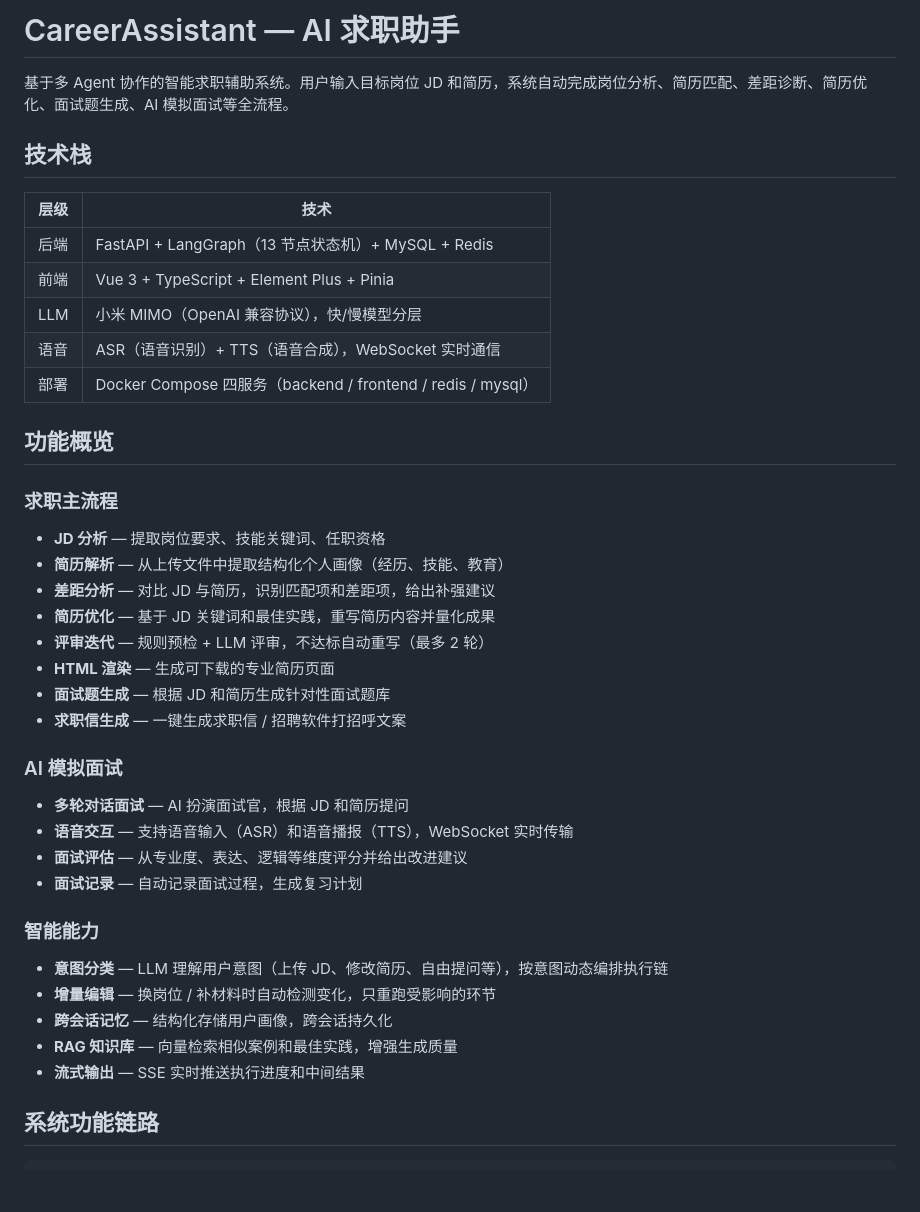
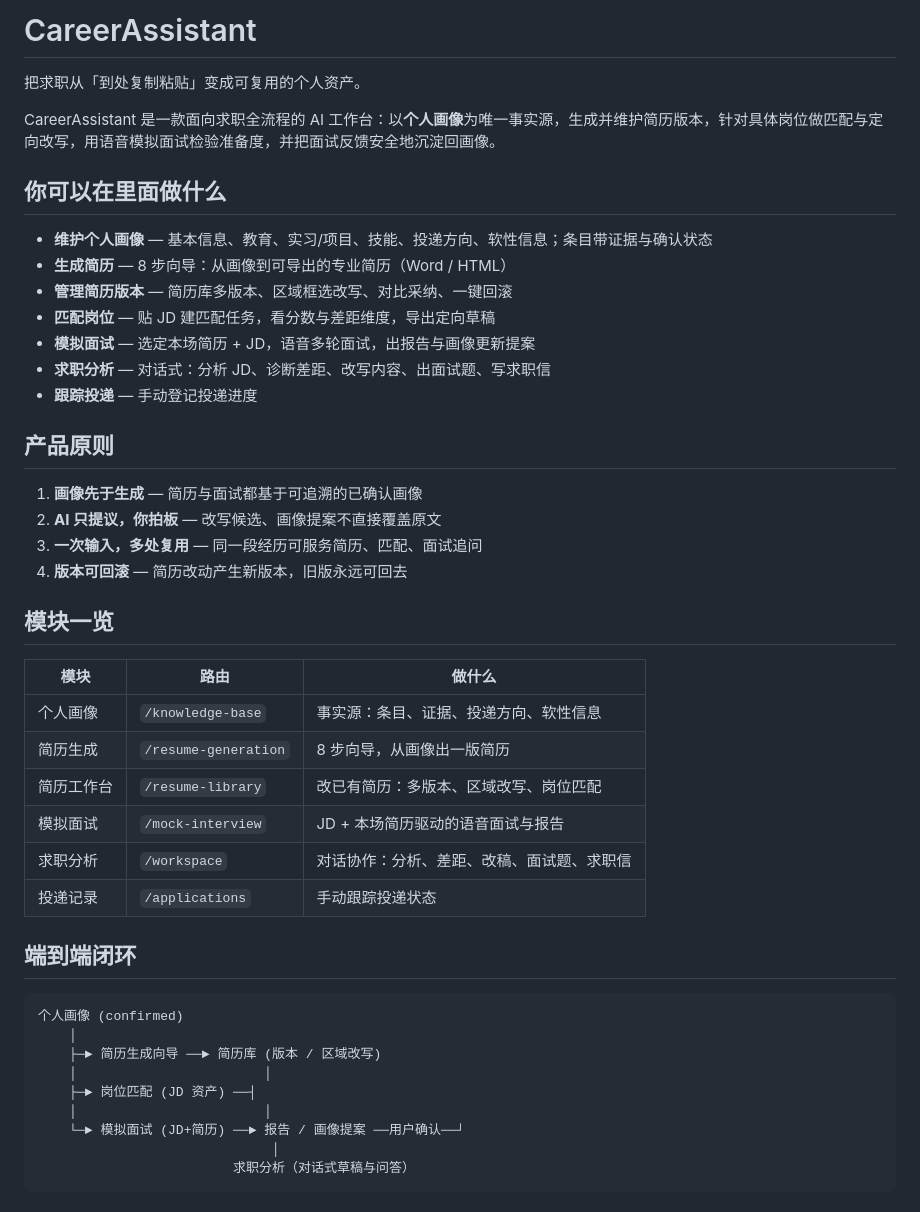
Before and after one commit to Lzy22301093/CareerAssistant, a Markdown page: README.md, the part around one of its changes. GitHub-like rendering; blank space fills up the shorter version.

````diff
--- a/README.md
+++ b/README.md
@@ -1,45 +1,47 @@
-# CareerAssistant — AI 求职助手
+# CareerAssistant
 
-基于多 Agent 协作的智能求职辅助系统。用户输入目标岗位 JD 和简历，系统自动完成岗位分析、简历匹配、差距诊断、简历优化、面试题生成、AI 模拟面试等全流程。
+把求职从「到处复制粘贴」变成可复用的个人资产。
 
-## 技术栈
+CareerAssistant 是一款面向求职全流程的 AI 工作台：以**个人画像**为唯一事实源，生成并维护简历版本，针对具体岗位做匹配与定向改写，用语音模拟面试检验准备度，并把面试反馈安全地沉淀回画像。
 
-| 层级 | 技术 |
-|------|------|
-| 后端 | FastAPI + LangGraph（13 节点状态机）+ MySQL + Redis |
-| 前端 | Vue 3 + TypeScript + Element Plus + Pinia |
-| LLM | 小米 MIMO（OpenAI 兼容协议），快/慢模型分层 |
-| 语音 | ASR（语音识别）+ TTS（语音合成），WebSocket 实时通信 |
-| 部署 | Docker Compose 四服务（backend / frontend / redis / mysql） |
+## 你可以在里面做什么
 
-## 功能概览
+- **维护个人画像** — 基本信息、教育、实习/项目、技能、投递方向、软性信息；条目带证据与确认状态
+- **生成简历** — 8 步向导：从画像到可导出的专业简历（Word / HTML）
+- **管理简历版本** — 简历库多版本、区域框选改写、对比采纳、一键回滚
+- **匹配岗位** — 贴 JD 建匹配任务，看分数与差距维度，导出定向草稿
+- **模拟面试** — 选定本场简历 + JD，语音多轮面试，出报告与画像更新提案
+- **求职分析** — 对话式：分析 JD、诊断差距、改写内容、出面试题、写求职信
+- **跟踪投递** — 手动登记投递进度
 
-### 求职主流程
+## 产品原则
 
-- **JD 分析** — 提取岗位要求、技能关键词、任职资格
-- **简历解析** — 从上传文件中提取结构化个人画像（经历、技能、教育）
-- **差距分析** — 对比 JD 与简历，识别匹配项和差距项，给出补强建议
-- **简历优化** — 基于 JD 关键词和最佳实践，重写简历内容并量化成果
-- **评审迭代** — 规则预检 + LLM 评审，不达标自动重写（最多 2 轮）
-- **HTML 渲染** — 生成可下载的专业简历页面
-- **面试题生成** — 根据 JD 和简历生成针对性面试题库
-- **求职信生成** — 一键生成求职信 / 招聘软件打招呼文案
+1. **画像先于生成** — 简历与面试都基于可追溯的已确认画像
+2. **AI 只提议，你拍板** — 改写候选、画像提案不直接覆盖原文
+3. **一次输入，多处复用** — 同一段经历可服务简历、匹配、面试追问
+4. **版本可回滚** — 简历改动产生新版本，旧版永远可回去
 
-### AI 模拟面试
+## 模块一览
 
-- **多轮对话面试** — AI 扮演面试官，根据 JD 和简历提问
-- **语音交互** — 支持语音输入（ASR）和语音播报（TTS），WebSocket 实时传输
-- **面试评估** — 从专业度、表达、逻辑等维度评分并给出改进建议
-- **面试记录** — 自动记录面试过程，生成复习计划
+| 模块 | 路由 | 做什么 |
+|------|------|--------|
+| 个人画像 | `/knowledge-base` | 事实源：条目、证据、投递方向、软性信息 |
+| 简历生成 | `/resume-generation` | 8 步向导，从画像出一版简历 |
+| 简历工作台 | `/resume-library` | 改已有简历：多版本、区域改写、岗位匹配 |
+| 模拟面试 | `/mock-interview` | JD + 本场简历驱动的语音面试与报告 |
+| 求职分析 | `/workspace` | 对话协作：分析、差距、改稿、面试题、求职信 |
+| 投递记录 | `/applications` | 手动跟踪投递状态 |
 
-### 智能能力
+## 端到端闭环
 
-- **意图分类** — LLM 理解用户意图（上传 JD、修改简历、自由提问等），按意图动态编排执行链
-- **增量编辑** — 换岗位 / 补材料时自动检测变化，只重跑受影响的环节
-- **跨会话记忆** — 结构化存储用户画像，跨会话持久化
-- **RAG 知识库** — 向量检索相似案例和最佳实践，增强生成质量
-- **流式输出** — SSE 实时推送执行进度和中间结果
-
-## 系统功能链路
-
+```text
+个人画像 (confirmed)
+    │
+    ├─► 简历生成向导 ──► 简历库 (版本 / 区域改写)
+    │                        │
+    ├─► 岗位匹配 (JD 资产) ──┤
+    │                        │
+    └─► 模拟面试 (JD+简历) ──► 报告 / 画像提案 ──用户确认──┘
+                              │
+                         求职分析（对话式草稿与问答）
 ```
````
Also changed, not shown: other parts of README.md (+27 -95 lines).
